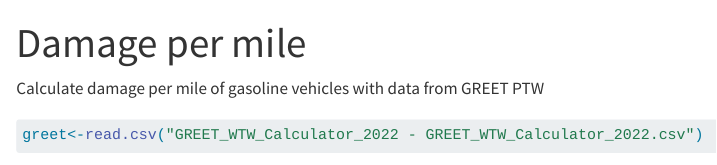
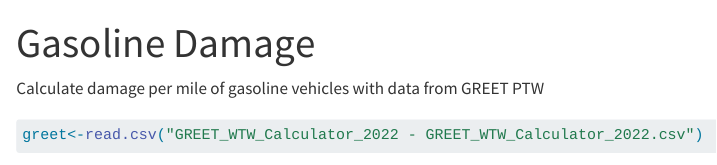
Before and after one commit to pgopics/electric-gasoline-vehicle-research, a Quarto document (gv damage per mile.qmd): the page in a window 1100 px wide, from its top. Rendered offline with R 4.5, knitr and Pandoc in place of Quarto, with nearby package versions; some code elsewhere in the file could not run offline; common packages that the code uses without loading them are loaded.

```diff
--- a/Damage per mile.qmd
+++ b/gv damage per mile.qmd
@@ -1,5 +1,5 @@
 ---
-title: "Damage per mile"
+title: "Gasoline Damage"
 format: html
 editor: visual
 ---
```
